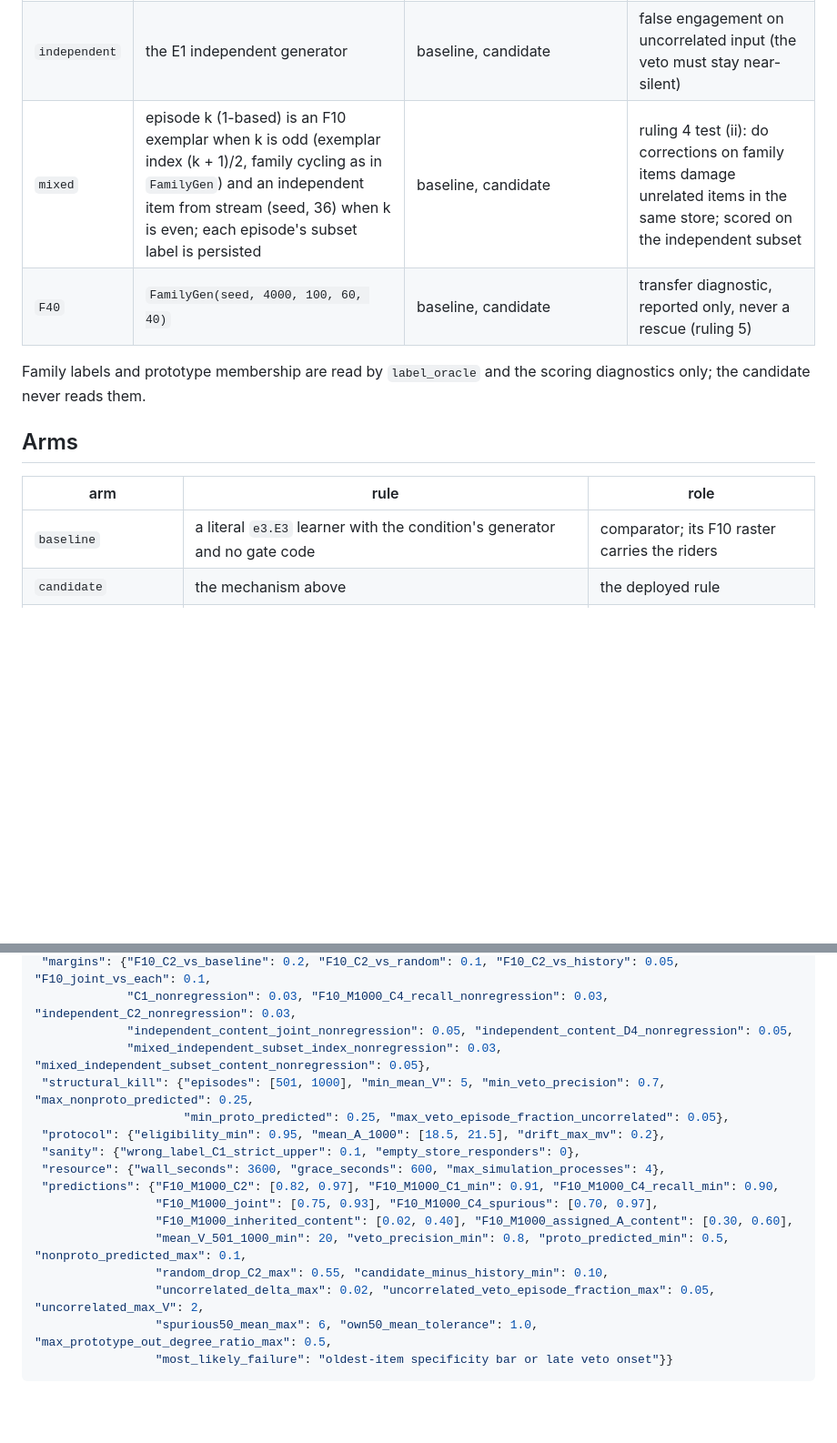
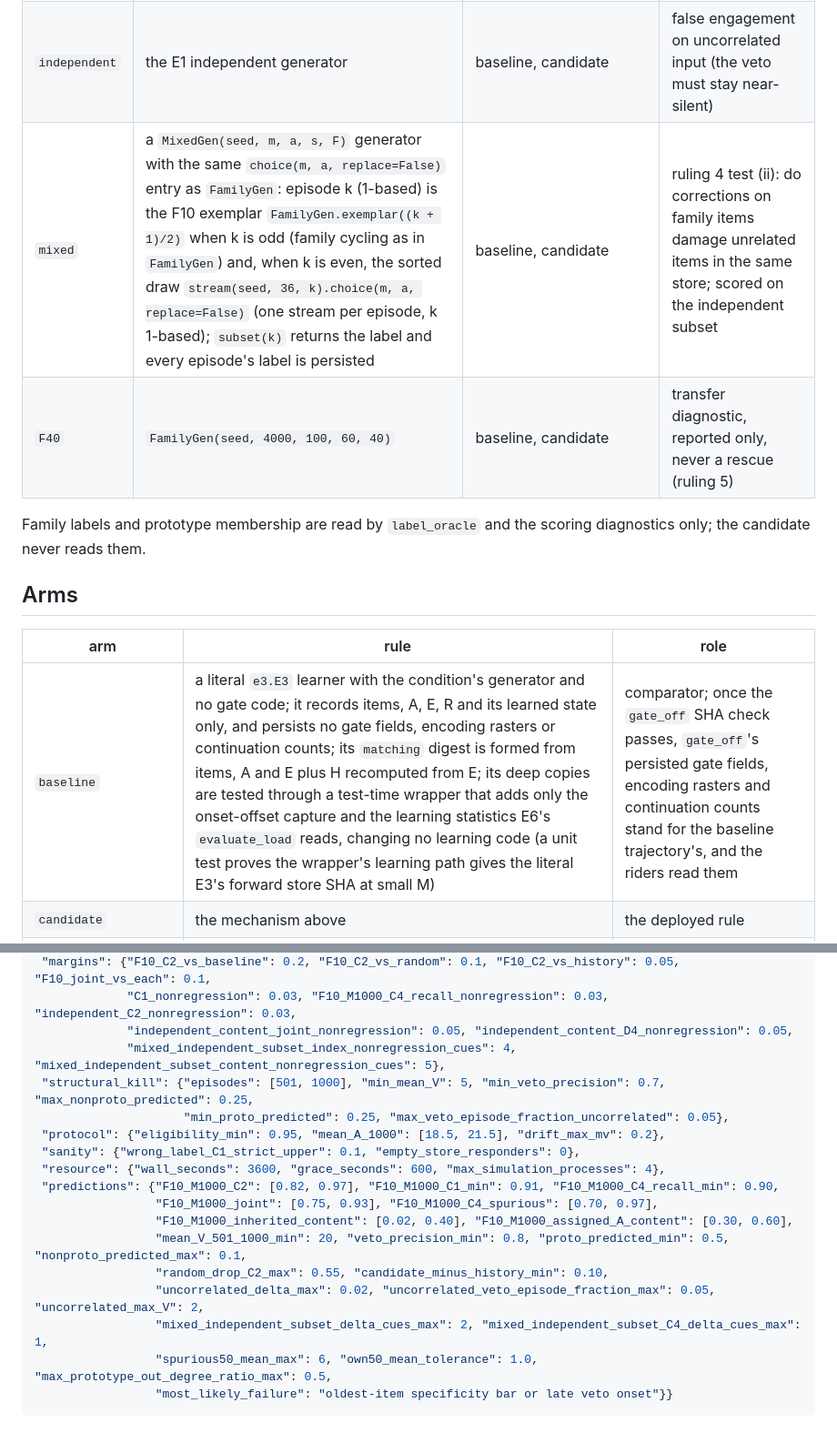
Before and after one commit to lucascosolo/brain-sim, a Markdown page: docs/plant2/P2-E7-error-gated-eligibility-DRAFT.md, 2 parts joined by grey strips. Shown at 91% size. Drawn GitHub-style; blank space fills up the shorter version.

````diff
--- a/docs/plant2/P2-E7-error-gated-eligibility-DRAFT.md
+++ b/docs/plant2/P2-E7-error-gated-eligibility-DRAFT.md
@@ -118,7 +119,7 @@ a claim about CA1 physiology.
 |---|---|---|---|
 | `F10` | `FamilyGen(seed, 4000, 100, 60, 10)` | baseline, candidate, random_drop, history_drop, gate_off, no_conservation, label_oracle, assigned_A_teacher | the canonical hard condition (ruling 5); decides the screen |
 | `independent` | the E1 independent generator | baseline, candidate | false engagement on uncorrelated input (the veto must stay near-silent) |
-| `mixed` | episode k (1-based) is an F10 exemplar when k is odd (exemplar index (k + 1)/2, family cycling as in `FamilyGen`) and an independent item from stream (seed, 36) when k is even; each episode's subset label is persisted | baseline, candidate | ruling 4 test (ii): do corrections on family items damage unrelated items in the same store; scored on the independent subset |
+| `mixed` | a `MixedGen(seed, m, a, s, F)` generator with the same `choice(m, a, replace=False)` entry as `FamilyGen`: episode k (1-based) is the F10 exemplar `FamilyGen.exemplar((k + 1)/2)` when k is odd (family cycling as in `FamilyGen`) and, when k is even, the sorted draw `stream(seed, 36, k).choice(m, a, replace=False)` (one stream per episode, k 1-based); `subset(k)` returns the label and every episode's label is persisted | baseline, candidate | ruling 4 test (ii): do corrections on family items damage unrelated items in the same store; scored on the independent subset |
 | `F40` | `FamilyGen(seed, 4000, 100, 60, 40)` | baseline, candidate | transfer diagnostic, reported only, never a rescue (ruling 5) |
 
 Family labels and prototype membership are read by `label_oracle` and the scoring
@@ -128,7 +129,7 @@ diagnostics only; the candidate never reads them.
 
 | arm | rule | role |
 |---|---|---|
-| `baseline` | a literal `e3.E3` learner with the condition's generator and no gate code | comparator; its F10 raster carries the riders |
+| `baseline` | a literal `e3.E3` learner with the condition's generator and no gate code; it records items, A, E, R and its learned state only, and persists no gate fields, encoding rasters or continuation counts; its `matching` digest is formed from items, A and E plus H recomputed from E; its deep copies are tested through a test-time wrapper that adds only the onset-offset capture and the learning statistics E6's `evaluate_load` reads, changing no learning code (a unit test proves the wrapper's learning path gives the literal E3's forward store SHA at small M) | comparator; once the `gate_off` SHA check passes, `gate_off`'s persisted gate fields, encoding rasters and continuation counts stand for the baseline trajectory's, and the riders read them |
 | `candidate` | the mechanism above | the deployed rule |
 | `gate_off` | the candidate code path with G(x) computed every episode and ignored (p = 0.5 on E(x)); persists the gate fields | integrity: its forward-store SHA-256 must equal the baseline's at 500 and 1,000 (else INVALID); its persisted gate fields are the baseline trajectory's prediction time course |
 | `random_drop` | drop exactly \|V_cand(k)\| lines from E(x), where V_cand(k) is the candidate's persisted, digest-verified per-episode veto count for episode k; chosen by `Generator.choice(len(E), count, replace=False)` on stream (seed, 33, k), k 1-based; p conserved on the reduced set as in the candidate | count-matched to the candidate (ruling 4 test (i)); fails if the error signal carries no information |
@@ -416,7 +436,7 @@ deploying the rule on streams with repeats requires an owner ruling on that defe
  "margins": {"F10_C2_vs_baseline": 0.2, "F10_C2_vs_random": 0.1, "F10_C2_vs_history": 0.05, "F10_joint_vs_each": 0.1,
              "C1_nonregression": 0.03, "F10_M1000_C4_recall_nonregression": 0.03, "independent_C2_nonregression": 0.03,
              "independent_content_joint_nonregression": 0.05, "independent_content_D4_nonregression": 0.05,
-             "mixed_independent_subset_index_nonregression": 0.03, "mixed_independent_subset_content_nonregression": 0.05},
+             "mixed_independent_subset_index_nonregression_cues": 4, "mixed_independent_subset_content_nonregression_cues": 5},
  "structural_kill": {"episodes": [501, 1000], "min_mean_V": 5, "min_veto_precision": 0.7, "max_nonproto_predicted": 0.25,
                      "min_proto_predicted": 0.25, "max_veto_episode_fraction_uncorrelated": 0.05},
  "protocol": {"eligibility_min": 0.95, "mean_A_1000": [18.5, 21.5], "drift_max_mv": 0.2},
@@ -428,6 +448,7 @@ deploying the rule on streams with repeats requires an owner ruling on that defe
                  "mean_V_501_1000_min": 20, "veto_precision_min": 0.8, "proto_predicted_min": 0.5, "nonproto_predicted_max": 0.1,
                  "random_drop_C2_max": 0.55, "candidate_minus_history_min": 0.10,
                  "uncorrelated_delta_max": 0.02, "uncorrelated_veto_episode_fraction_max": 0.05, "uncorrelated_max_V": 2,
+                 "mixed_independent_subset_delta_cues_max": 2, "mixed_independent_subset_C4_delta_cues_max": 1,
                  "spurious50_mean_max": 6, "own50_mean_tolerance": 1.0, "max_prototype_out_degree_ratio_max": 0.5,
                  "most_likely_failure": "oldest-item specificity bar or late veto onset"}}
 ```
````
Also changed, not shown: other parts of docs/plant2/P2-E7-error-gated-eligibility-DRAFT.md (+49 -29 lines), docs/plant2/P2-E7-error-gated-eligibility.md (added, +454 -0 lines).
